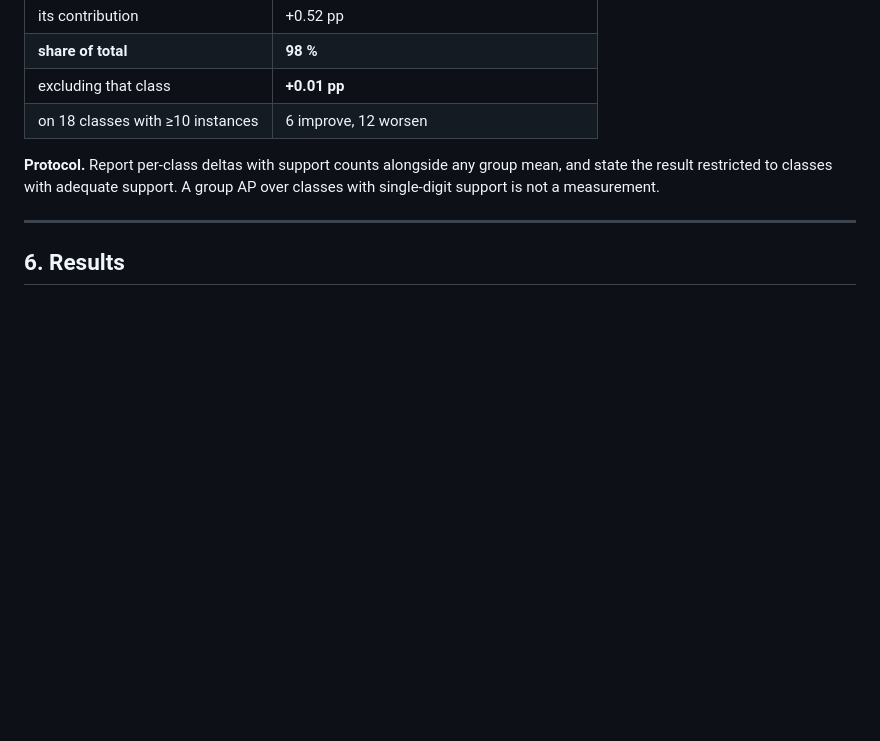
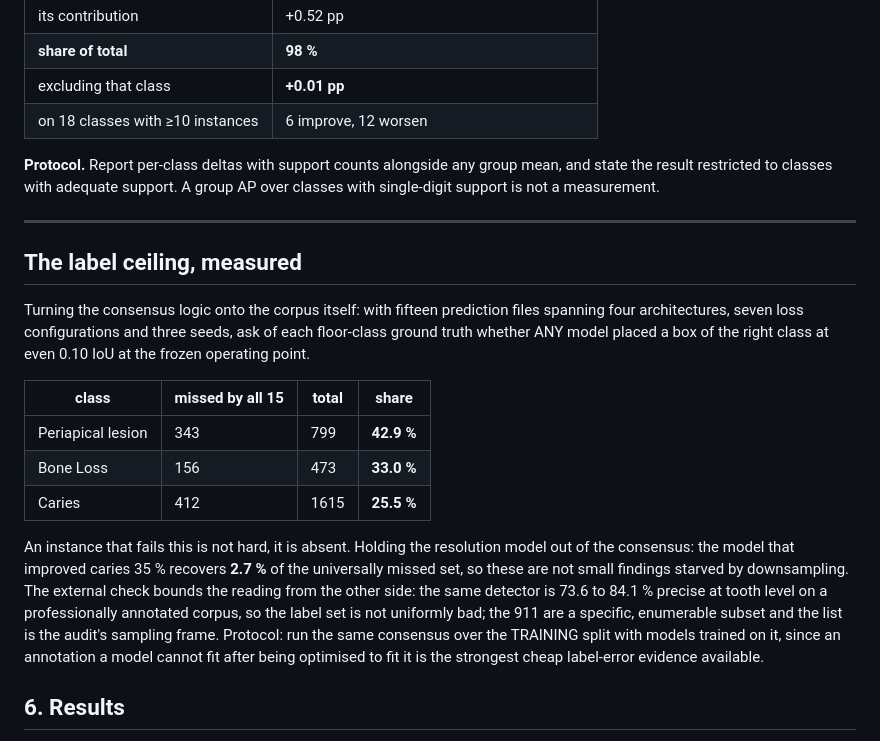
Before and after one commit to SeniorX52/dental31-longtail, a Markdown page: paper/benchmark_paper.md, the part around the change. Drawn GitHub-style; blank space fills up the shorter version.

```diff
--- a/paper/benchmark_paper.md
+++ b/paper/benchmark_paper.md
@@ -288,6 +288,30 @@ AP over classes with single-digit support is not a measurement.
 
 ---
 
+## The label ceiling, measured
+
+Turning the consensus logic onto the corpus itself: with fifteen prediction
+files spanning four architectures, seven loss configurations and three seeds,
+ask of each floor-class ground truth whether ANY model placed a box of the
+right class at even 0.10 IoU at the frozen operating point.
+
+| class | missed by all 15 | total | share |
+|---|---|---|---|
+| Periapical lesion | 343 | 799 | **42.9 %** |
+| Bone Loss | 156 | 473 | **33.0 %** |
+| Caries | 412 | 1615 | **25.5 %** |
+
+An instance that fails this is not hard, it is absent. Holding the resolution
+model out of the consensus: the model that improved caries 35 % recovers
+**2.7 %** of the universally missed set, so these are not small findings
+starved by downsampling. The external check bounds the reading from the other
+side: the same detector is 73.6 to 84.1 % precise at tooth level on a
+professionally annotated corpus, so the label set is not uniformly bad; the
+911 are a specific, enumerable subset and the list is the audit's sampling
+frame. Protocol: run the same consensus over the TRAINING split with models
+trained on it, since an annotation a model cannot fit after being optimised to
+fit it is the strongest cheap label-error evidence available.
+
 ## 6. Results
 
 Nineteen configurations. Segmentation: reference, three class-weighting
```
Also changed, not shown: paper/segmentation.md (+45 -1 lines).
